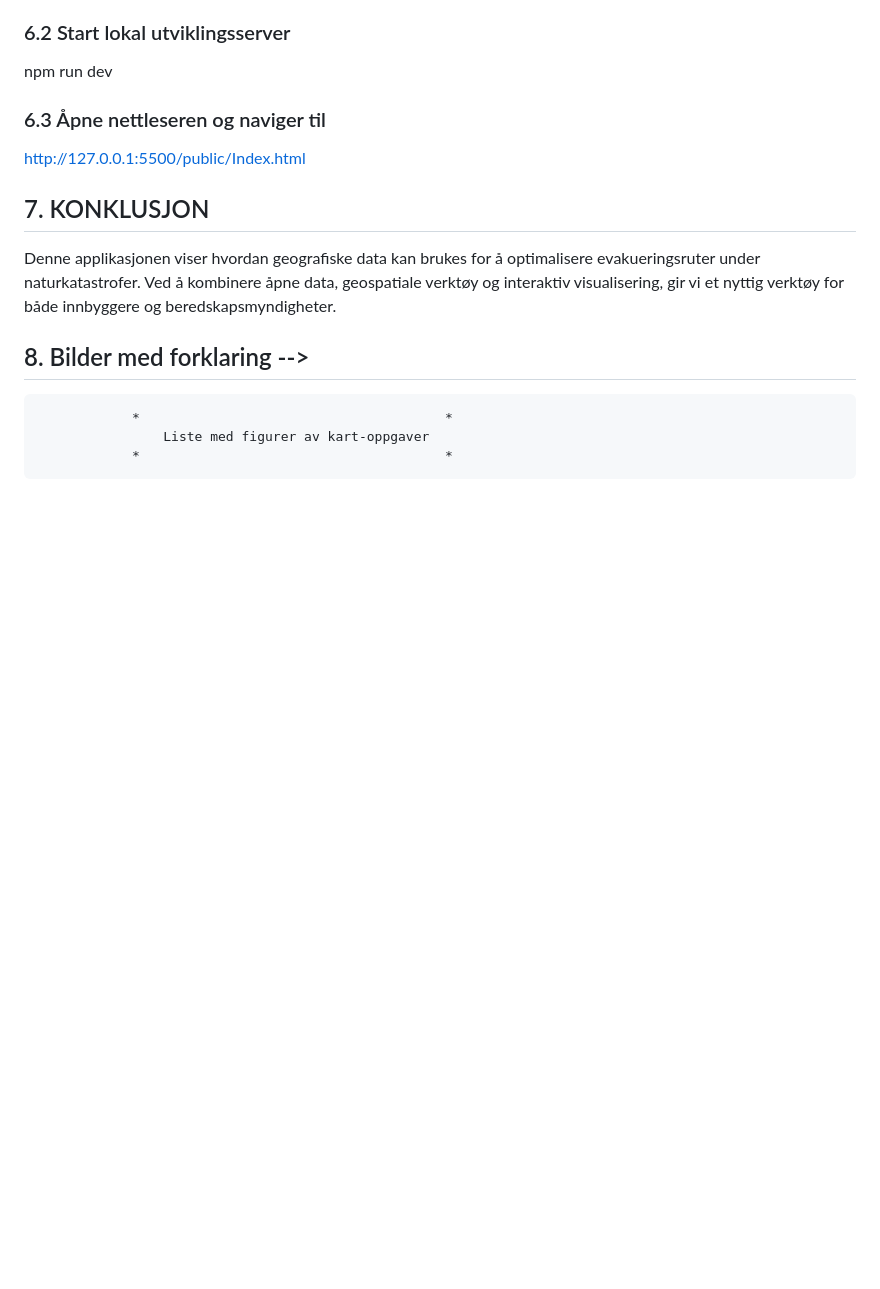
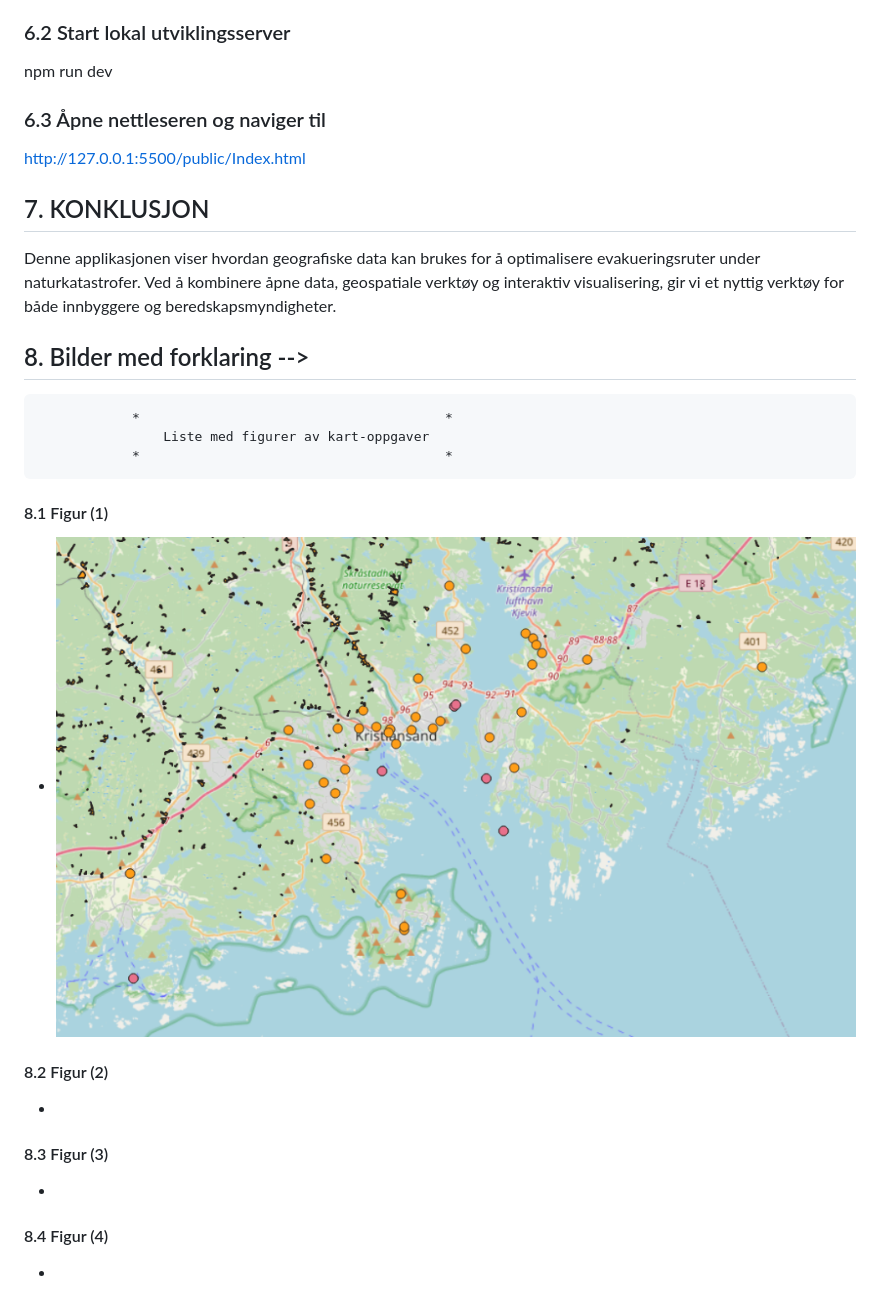
Before and after one commit to Zakahashi03/GeoAI, a Markdown page: README.md, the part around the change. Rendered like a GitHub page; blank space fills up the shorter version.

Commit message:
testtest

```diff
--- a/README.md
+++ b/README.md
@@ -86,3 +86,18 @@ Denne applikasjonen viser hvordan geografiske data kan brukes for å optimaliser
                 *                                       *
                     Liste med figurer av kart-oppgaver
                 *                                       *
+
+#### 8.1 Figur (1)
+  *  ![lalala](https://github.com/Zakahashi03/GeoAI/blob/main/IMAGES/Skjermbilde%202025-03-04%20kl.%2012.33.44.png)
+
+
+#### 8.2 Figur (2)
+  *
+
+
+#### 8.3 Figur (3)
+  *
+
+
+#### 8.4 Figur (4)
+  *
```
